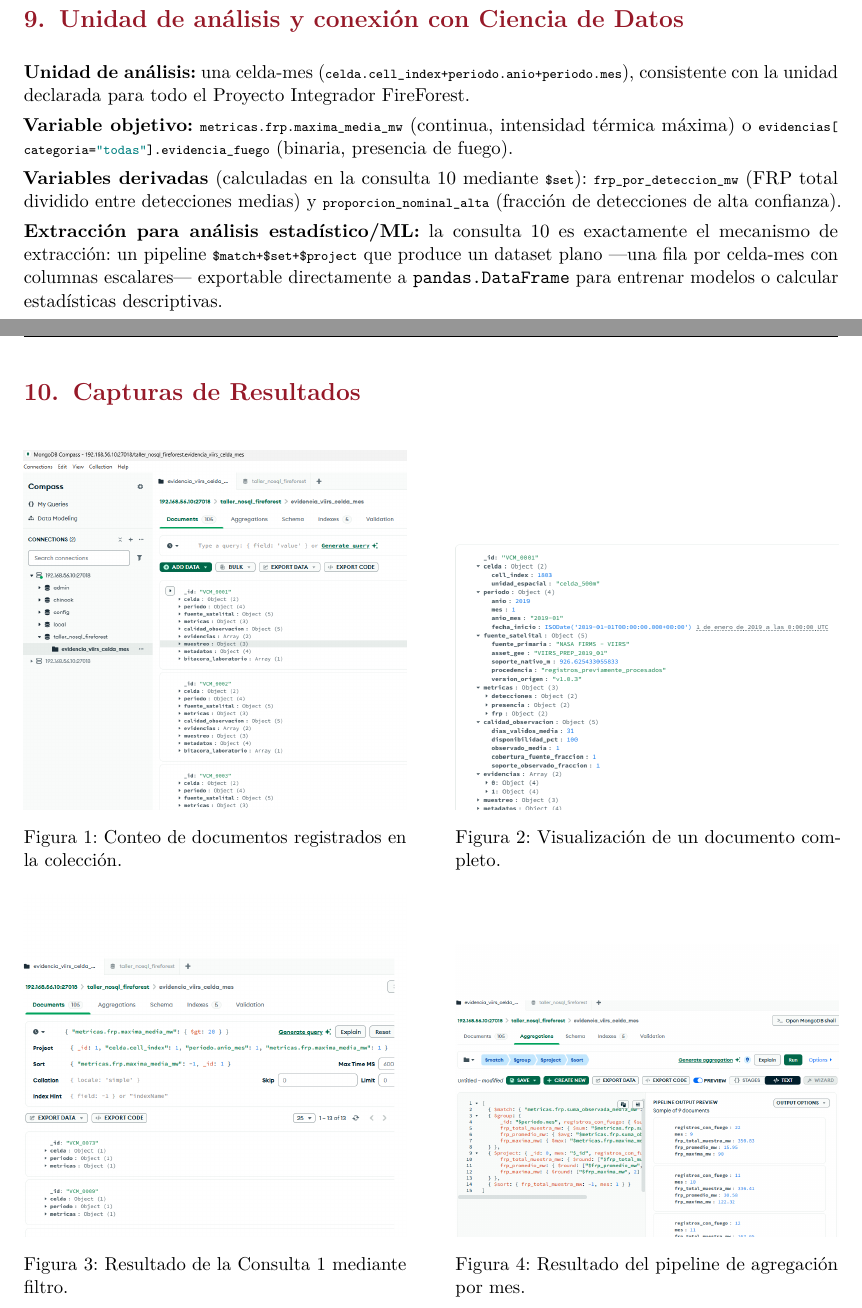
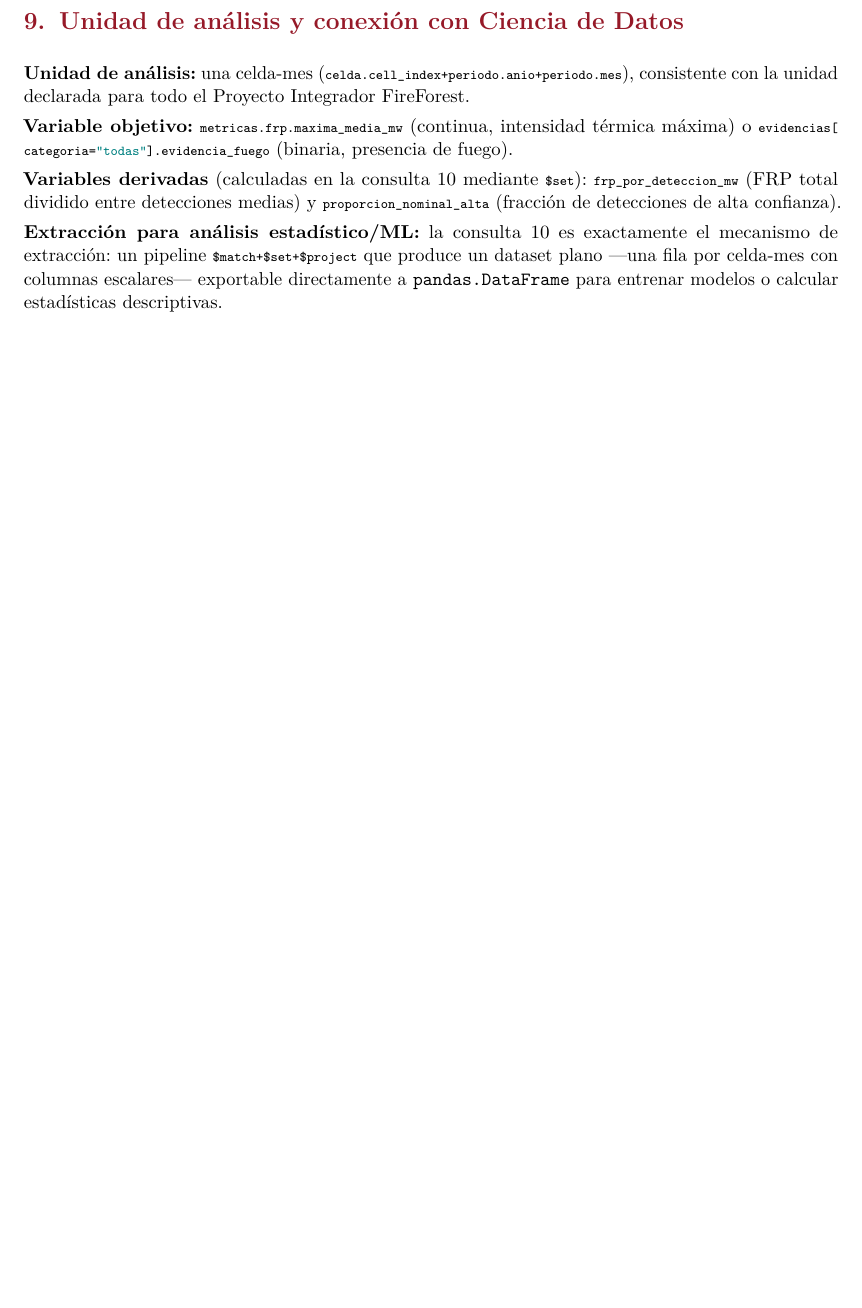
Before and after one commit to cguillermo79/FireForest, a LaTeX problem sheet (Tareas/Taller_NoSQL/07_entrega/Grupo04_Laboratorio_NoSQL_MongoDB.tex): two parts of pages 6 and 7 of 9 before the commit and part of page 6 of 7 after it, the two joined at a grey line, cut so that both start at the same text, the shorter picture padded with empty space. The pictures show the PDF file Tareas/Taller_NoSQL/07_entrega/Grupo04_Laboratorio_NoSQL_MongoDB.pdf that the author committed with the source.

```diff
--- a/Tareas/Taller_NoSQL/07_entrega/Grupo04_Laboratorio_NoSQL_MongoDB.tex
+++ b/Tareas/Taller_NoSQL/07_entrega/Grupo04_Laboratorio_NoSQL_MongoDB.tex
@@ -426,85 +417,3 @@
 \texttt{pandas.DataFrame} para entrenar modelos o calcular estadísticas
 descriptivas.
 
-
-\section{Capturas de Resultados}
-
-% =========================================================
-% PÁGINA 1 - CAPTURAS 1 A 4
-% =========================================================
-\begin{figure}[H]
-    \centering
-
-    % Fila 1
-    \begin{minipage}[b]{0.47\textwidth}
-        \centering
-        \includegraphics[width=\textwidth]{1Conteo105.png}
-        \captionof{figure}{Conteo de documentos registrados en la colección.}
-        \label{fig:conteo105}
-    \end{minipage}
-    \hfill
-    \begin{minipage}[b]{0.47\textwidth}
-        \centering
-        \includegraphics[width=\textwidth]{2DocumentoCompleto.png}
-        \captionof{figure}{Visualización de un documento completo.}
-        \label{fig:documentoCompleto}
-    \end{minipage}
-
-    \vspace{0.4cm}
-
-    % Fila 2
-    \begin{minipage}[b]{0.47\textwidth}
-        \centering
-        \includegraphics[width=\textwidth]{3Consulta1Filtro.png}
-        \captionof{figure}{Resultado de la Consulta 1 mediante filtro.}
-        \label{fig:consulta1}
-    \end{minipage}
-    \hfill
-    \begin{minipage}[b]{0.47\textwidth}
-        \centering
-        \includegraphics[width=\textwidth]{4Pipelinepormes.png}
-        \captionof{figure}{Resultado del pipeline de agregación por mes.}
-        \label{fig:pipelineMes}
-    \end{minipage}
-\end{figure}
-
-\clearpage
-
-% =========================================================
-% PÁGINA 2 - CAPTURAS 5 A 8
-% =========================================================
-\begin{figure}[H]
-    \centering
-
-    % Fila 1
-    \begin{minipage}[b]{0.47\textwidth}
-        \centering
-        \includegraphics[width=\textwidth]{5Pipelineporanio.png}
-        \captionof{figure}{Resultado del pipeline de agregación por año.}
-        \label{fig:pipelineAnio}
-    \end{minipage}
-    \hfill
-    \begin{minipage}[b]{0.47\textwidth}
-        \centering
-        \includegraphics[width=\textwidth]{6_1Actualizacion1.png}
-        \captionof{figure}{Primera actualización de la información.}
-        \label{fig:actualizacion1}
-    \end{minipage}
-
-    \vspace{0.4cm}
-
-    % Fila 2
-    \begin{minipage}[b]{0.47\textwidth}
-        \centering
-        \includegraphics[width=\textwidth]{6_2Actualizacion2.png}
-        \captionof{figure}{Segunda actualización de la información.}
-        \label{fig:actualizacion2}
-    \end{minipage}
-    \hfill
-    \begin{minipage}[b]{0.47\textwidth}
-        \centering
-        \includegraphics[width=\textwidth]{6_3Actualizacion3.png}
-        \captionof{figure}{Tercera actualización de la información.}
-        \label{fig:actualizacion3}
-    \end{minipage}
-\end{figure}
@@ -531,6 +420,3 @@
-  celdas-mes.
-\end{enumerate}
-
 \section{Conclusiones}
 
 \begin{enumerate}[itemsep=1pt]
```
Also changed, not shown: Tareas/Taller_NoSQL/06_capturas/1 Conteo105.png (deleted), Tareas/Taller_NoSQL/06_capturas/2 Documento Completo.png (deleted), Tareas/Taller_NoSQL/06_capturas/3 Consulta 1 Filtro.png (deleted), Tareas/Taller_NoSQL/06_capturas/4 Pipeline por mes.png (deleted), Tareas/Taller_NoSQL/06_capturas/5 Pipeline por anio.png (deleted), Tareas/Taller_NoSQL/06_capturas/6.1 Actualizacion 1.png (deleted), Tareas/Taller_NoSQL/06_capturas/6.2 Actualizacion 2.png (deleted), Tareas/Taller_NoSQL/06_capturas/6.3 Actualizacion 3.png (deleted), Tareas/Taller_NoSQL/07_entrega/Grupo04_Laboratorio_NoSQL_MongoDB.pdf, Tareas/Taller_NoSQL/07_entrega/Grupo04_Laboratorio_NoSQL_MongoDB.tex (31 more changed lines).
